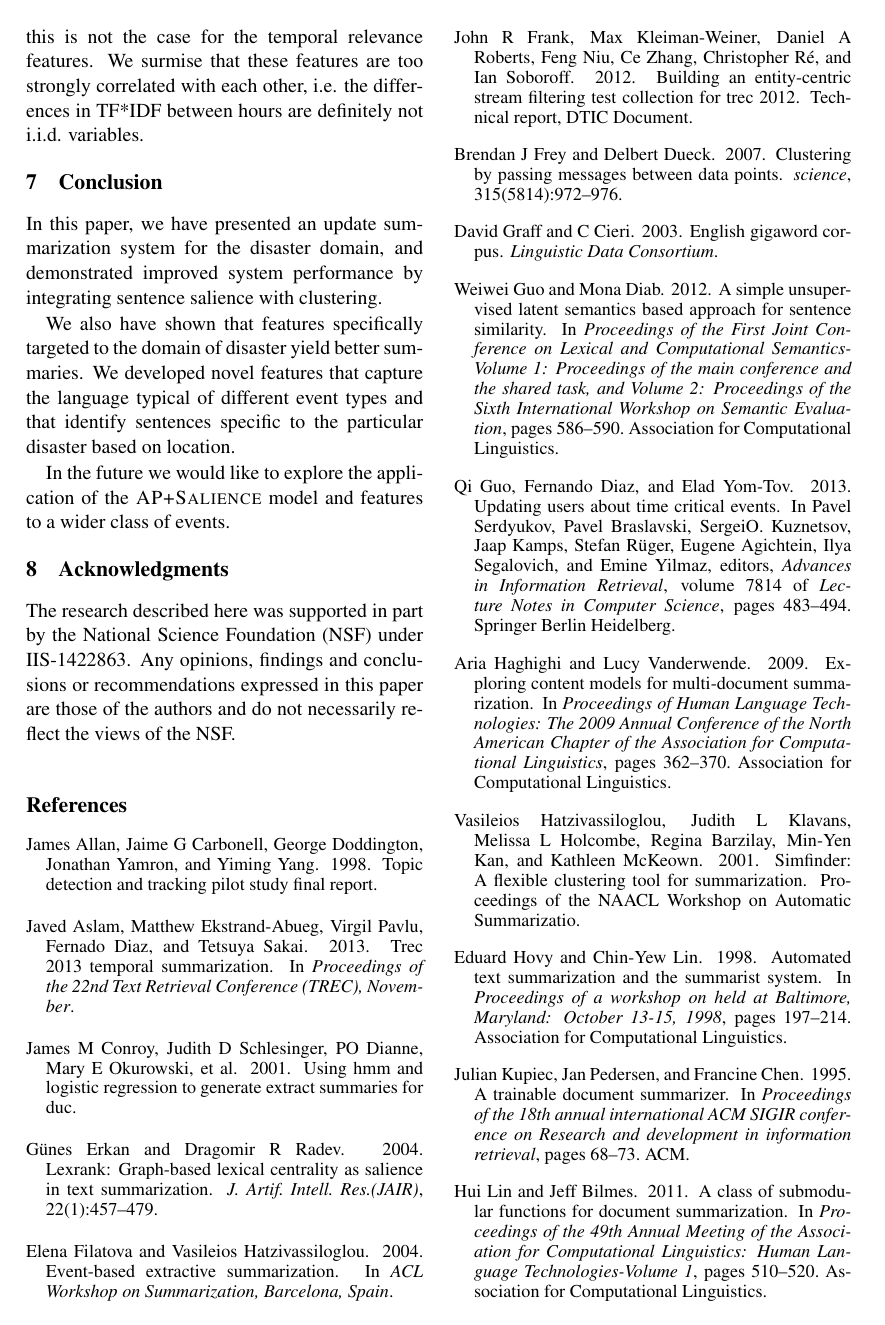
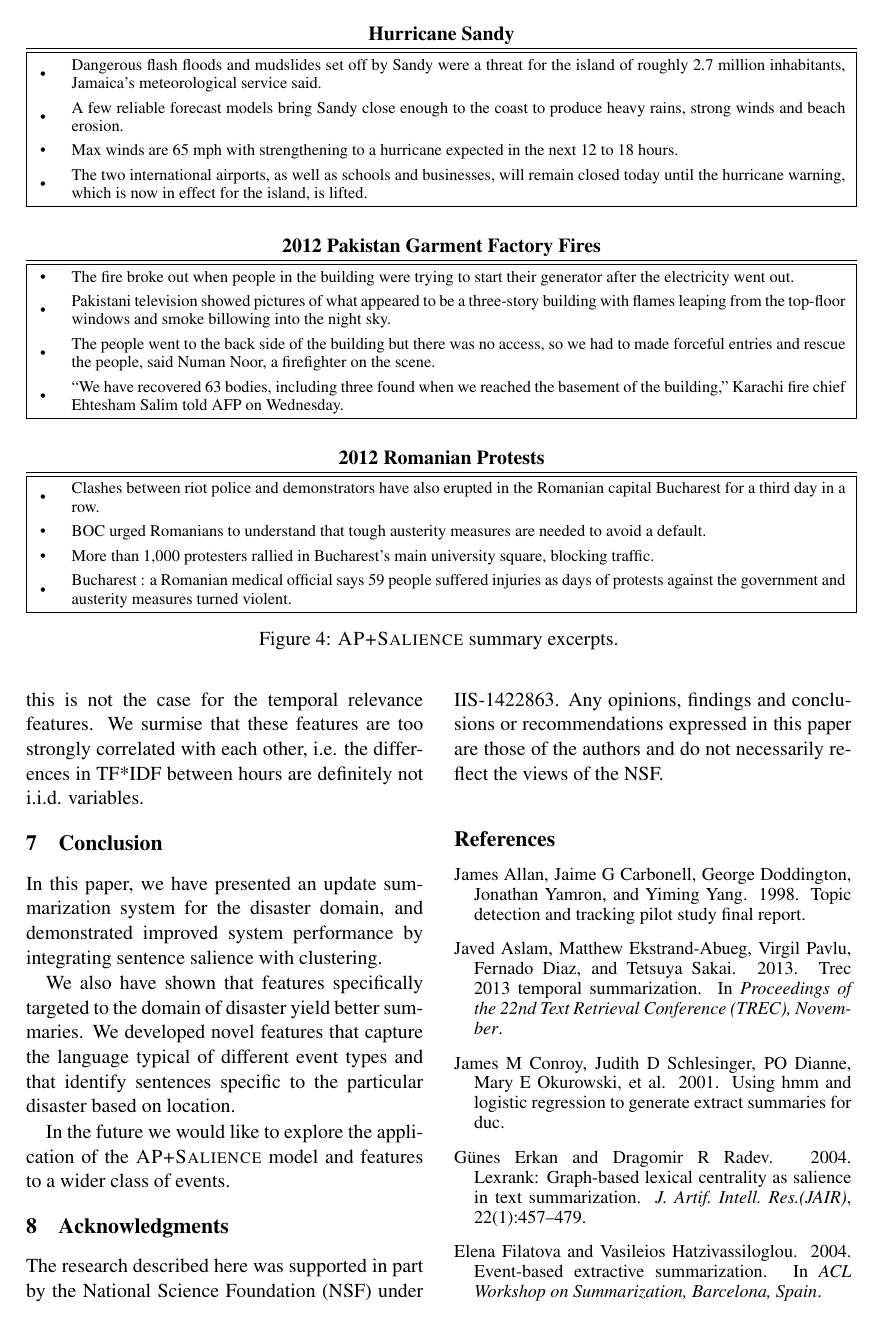
Before and after one commit to kedz/ts-sigir-2015, a LaTeX paper (acl2015.tex, which reads outputs.tex): page 9 of 10. Compiled offline with pdfLaTeX.

Commit message:
Added example outputs.

```diff
--- a/acl2015.tex
+++ b/acl2015.tex
@@ -26,7 +26,10 @@
 \usepackage{amsmath}
 \usepackage[inline]{enumitem}
 \usepackage{color}
-
+\usepackage{booktabs}
+\newcommand{\tabitem}{~~\llap{\textbullet}~~}
+\usepackage{array}
+\usepackage{tabularx}
 
 \input{notation.tex}
 \newcommand{\fdadd}[1]{\textcolor{red}{#1}}
--- /dev/null
+++ b/outputs.tex
@@ -0,0 +1,94 @@
+\begin{figure*}
+\begin{tabular}{|l m{15cm}|}
+\multicolumn{2}{c}{\textbf{Hurricane Sandy}}\\
+\hline
+\hline
+%\small
+%\tabitem The forecast map shows Sandy reaching eastern Cuba by early Thursday
+%    before heading to the Bahamas.\\
+%\small
+%\tabitem Jamaica's government issued a hurricane warning on Tuesday morning and
+%    announced schools would be closed on Wednesday.\\
+\small
+\tabitem  & \small Dangerous flash floods and mudslides set off by Sandy were a threat for the
+   island of roughly 2.7 million inhabitants, Jamaica's meteorological service
+   said.\\
+\small
+\tabitem  & \small A few reliable forecast models bring Sandy close enough to the coast to
+   produce heavy rains, strong winds and beach erosion.\\
+\small
+\tabitem  & \small Max winds are 65 mph with strengthening to a hurricane expected in the next
+   12 to 18 hours.\\
+\small
+\tabitem & \small The two international airports, as well as schools and businesses,
+         will remain closed today until the hurricane warning, which is now in
+         effect for the island, is lifted. \\
+\hline
+%at 11 a.m., sandy was in the caribbean about 65 miles south of kingston , jamaica , moving north at 13 mph with sustained winds of 80 mph.
+%"""""""we heard on the radio that the hurricane was coming this way,"""""""" he said in the poor kingston community of standpipe, situated next to one of the debris-clogged gullies that crisscross the capital."""""""
+\end{tabular}
+
+~\\
+~\\
+\begin{tabular}{|l m{15cm}|}
+\multicolumn{2}{c}{\textbf{2012 Pakistan Garment Factory Fires}}\\
+\hline
+\hline
+%\small
+%\tabitem Medical officials said that some had died of suffocation while others
+%         were burnt alive as the fire took hold. \\
+\small
+\tabitem & \small The fire broke out when people in the building were trying to start
+         their generator after the electricity went out. \\
+\small
+\tabitem & \small Pakistani television showed pictures of what appeared to be a
+         three-story building with flames leaping from the top-floor windows
+         and smoke billowing into the night sky. \\
+\small
+\tabitem & \small The people went to the back side of the building but there was no
+         access, so we had to made forceful entries and rescue the people,
+         said Numan Noor, a firefighter on the scene. \\
+\small
+\tabitem & \small ``We have recovered 63 bodies, including three found when we reached
+         the basement of the building,'' Karachi fire chief Ehtesham Salim told
+         AFP on Wednesday. \\
+%\small
+%\tabitem Salim added that the blaze was Karachi’s ``biggest fire in terms of
+%         deaths in decades.'' \\
+%\small
+%\tabitem The garment trade as a whole is vital to Pakistan’s shaky economy. \\
+\hline
+\end{tabular}
+
+~\\
+~\\
+\begin{tabular}{|l m{15cm}|}
+\multicolumn{2}{c}{\textbf{2012 Romanian Protests}}\\
+\hline
+\hline
+\small
+\tabitem & \small Clashes between riot police and demonstrators have also erupted in
+         the Romanian capital Bucharest for a third day in a row. \\
+\small
+\tabitem & \small BOC urged Romanians to understand that tough austerity measures are
+         needed to avoid a default. \\
+\small
+\tabitem & \small More than 1,000 protesters rallied in Bucharest's main university
+         square, blocking traffic. \\
+\small
+\tabitem & \small Bucharest : a Romanian medical official says 59 people suffered
+         injuries as days of protests against the government and austerity
+         measures turned violent. \\
+%\small
+%\tabitem Most Romanians agree that only fundamental reform can save the
+%         country's ailing and corrupt system. \\
+%\small
+%\tabitem Many Romanians feared this would only increase corruption and create
+%         a further divide between the classes, leading to a two-tier system in
+%         which only the wealthy would be able to afford care. \\
+\hline
+\end{tabular}
+
+\caption{\textsc{AP+Salience} summary excerpts.}
+\label{fig:summaries}
+\end{figure*}
```
Also changed, not shown: results.tex (+3 -0 lines), acl2015.pdf (added), acl2015.tex (2 more changed lines).
